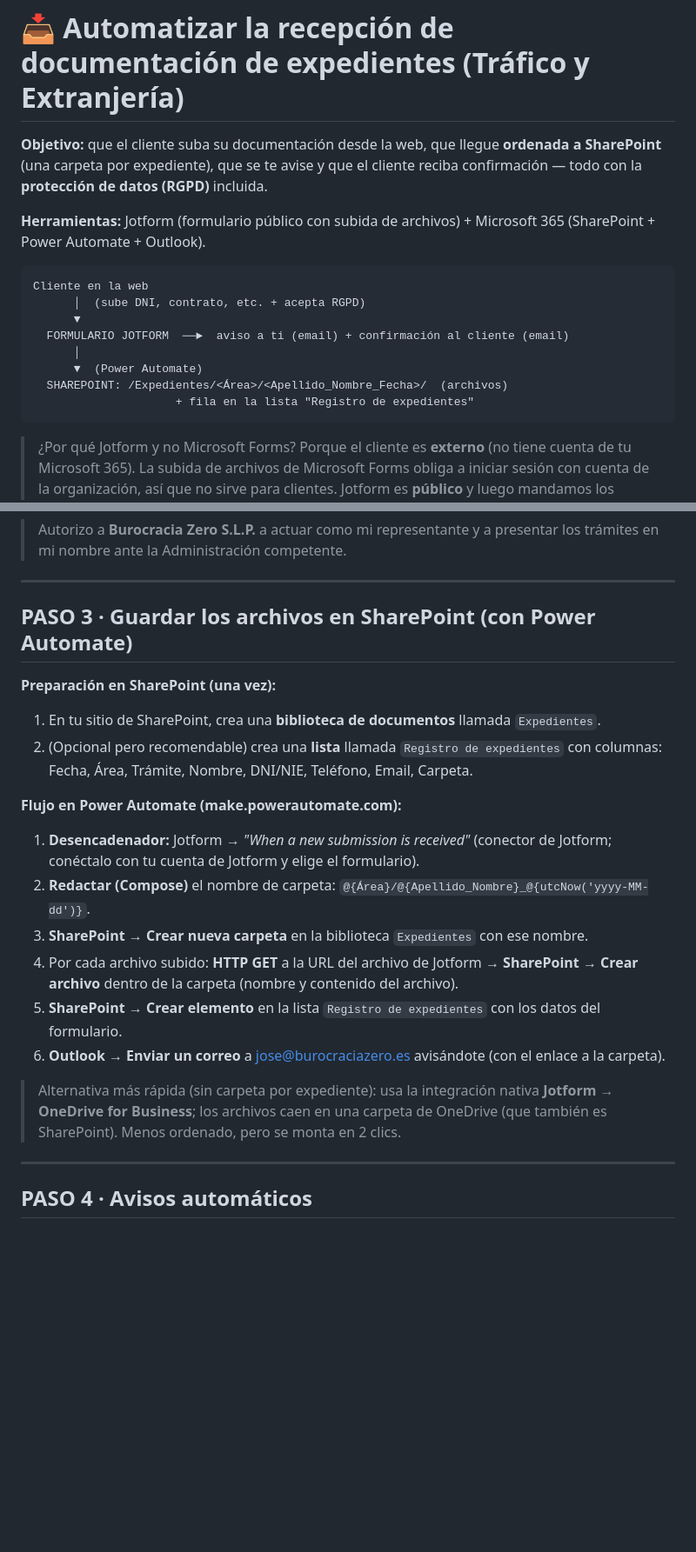
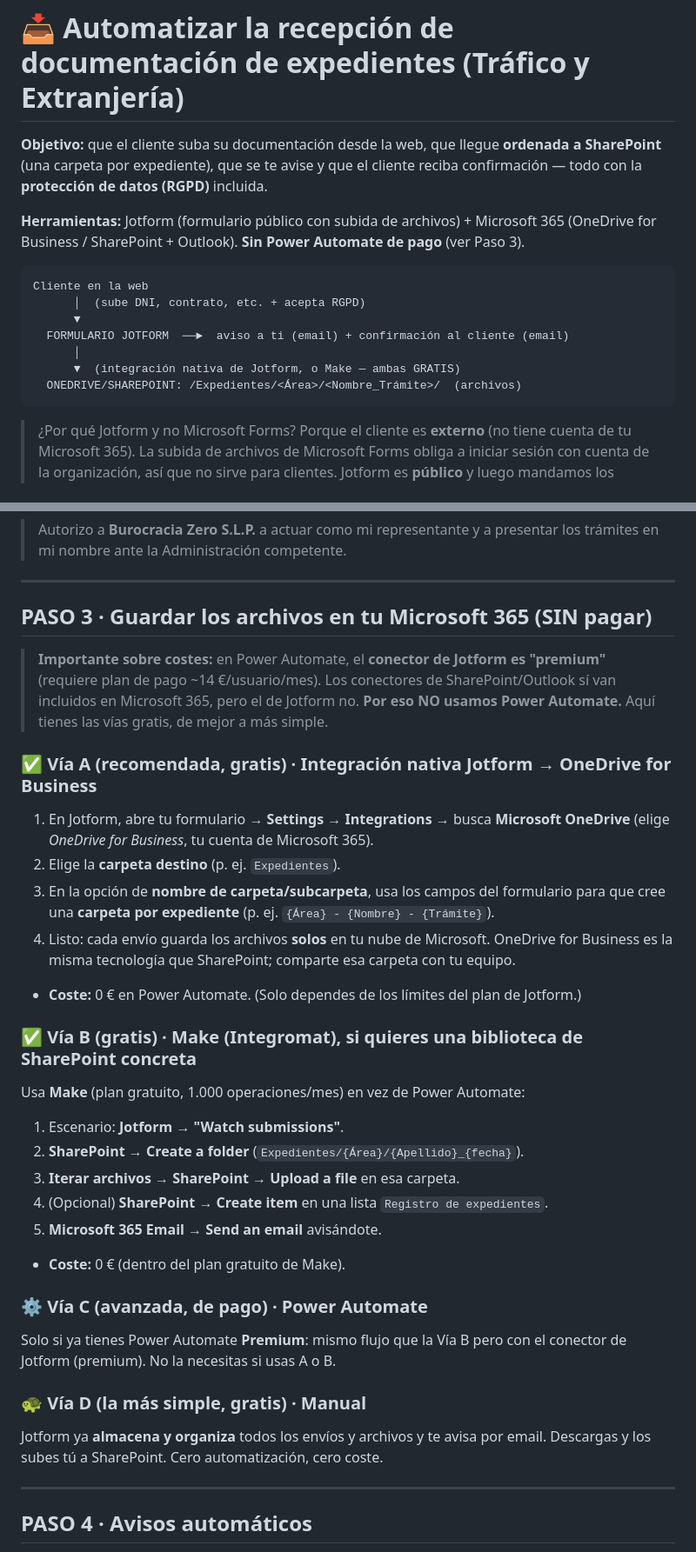
Before and after one commit to jffr18-pixel/cloud-utils, a Markdown page: AUTOMATIZACION-EXPEDIENTES.md, 2 parts joined by grey strips. Shown at 87% size. GitHub-like rendering; blank space fills up the shorter version.

Commit message:
Automatizacion: evitar el coste de Power Automate (vias gratis)
Reescribe el Paso 3 para que el guardado en Microsoft 365 NO dependa de Power
Automate (cuyo conector de Jotform es premium/de pago):
- Via A (recomendada, gratis): integracion nativa Jotform -> OneDrive for Business.
- Via B (gratis): Make (plan gratuito) -> SharePoint.
- Via C: Power Automate solo como opcion avanzada de pago.
- Via D: manual (Jotform + descarga).

Co-Authored-By: Claude Opus 4.8 <noreply@anthropic.com>
Claude-Session: https://claude.ai/code/session_018bpxGGR2wCfBN3o1KT3GFA

````diff
--- a/AUTOMATIZACION-EXPEDIENTES.md
+++ b/AUTOMATIZACION-EXPEDIENTES.md
@@ -2,7 +2,7 @@
 
 **Objetivo:** que el cliente suba su documentación desde la web, que llegue **ordenada a SharePoint** (una carpeta por expediente), que se te avise y que el cliente reciba confirmación — todo con la **protección de datos (RGPD)** incluida.
 
-**Herramientas:** Jotform (formulario público con subida de archivos) + Microsoft 365 (SharePoint + Power Automate + Outlook).
+**Herramientas:** Jotform (formulario público con subida de archivos) + Microsoft 365 (OneDrive for Business / SharePoint + Outlook). **Sin Power Automate de pago** (ver Paso 3).
 
 ```
 Cliente en la web
@@ -10,9 +10,8 @@ Cliente en la web
       ▼
   FORMULARIO JOTFORM  ──►  aviso a ti (email) + confirmación al cliente (email)
       │
-      ▼  (Power Automate)
-  SHAREPOINT: /Expedientes/<Área>/<Apellido_Nombre_Fecha>/  (archivos)
-                     + fila en la lista "Registro de expedientes"
+      ▼  (integración nativa de Jotform, o Make — ambas GRATIS)
+  ONEDRIVE/SHAREPOINT: /Expedientes/<Área>/<Nombre_Trámite>/  (archivos)
 ```
 
 > ¿Por qué Jotform y no Microsoft Forms? Porque el cliente es **externo** (no tiene cuenta de tu Microsoft 365). La subida de archivos de Microsoft Forms obliga a iniciar sesión con cuenta de la organización, así que no sirve para clientes. Jotform es **público** y luego mandamos los archivos a tu SharePoint.
@@ -66,21 +65,31 @@ Cliente en la web
 
 ---
 
-## PASO 3 · Guardar los archivos en SharePoint (con Power Automate)
+## PASO 3 · Guardar los archivos en tu Microsoft 365 (SIN pagar)
 
-**Preparación en SharePoint (una vez):**
-1. En tu sitio de SharePoint, crea una **biblioteca de documentos** llamada `Expedientes`.
-2. (Opcional pero recomendable) crea una **lista** llamada `Registro de expedientes` con columnas: Fecha, Área, Trámite, Nombre, DNI/NIE, Teléfono, Email, Carpeta.
+> **Importante sobre costes:** en Power Automate, el **conector de Jotform es "premium"** (requiere plan de pago ~14 €/usuario/mes). Los conectores de SharePoint/Outlook sí van incluidos en Microsoft 365, pero el de Jotform no. **Por eso NO usamos Power Automate.** Aquí tienes las vías gratis, de mejor a más simple.
 
-**Flujo en Power Automate (make.powerautomate.com):**
-1. **Desencadenador:** Jotform → *"When a new submission is received"* (conector de Jotform; conéctalo con tu cuenta de Jotform y elige el formulario).
-2. **Redactar (Compose)** el nombre de carpeta: `@{Área}/@{Apellido_Nombre}_@{utcNow('yyyy-MM-dd')}`.
-3. **SharePoint → Crear nueva carpeta** en la biblioteca `Expedientes` con ese nombre.
-4. Por cada archivo subido: **HTTP GET** a la URL del archivo de Jotform → **SharePoint → Crear archivo** dentro de la carpeta (nombre y contenido del archivo).
-5. **SharePoint → Crear elemento** en la lista `Registro de expedientes` con los datos del formulario.
-6. **Outlook → Enviar un correo** a jose@burocraciazero.es avisándote (con el enlace a la carpeta).
+### ✅ Vía A (recomendada, gratis) · Integración nativa Jotform → OneDrive for Business
+1. En Jotform, abre tu formulario → **Settings → Integrations** → busca **Microsoft OneDrive** (elige *OneDrive for Business*, tu cuenta de Microsoft 365).
+2. Elige la **carpeta destino** (p. ej. `Expedientes`).
+3. En la opción de **nombre de carpeta/subcarpeta**, usa los campos del formulario para que cree una **carpeta por expediente** (p. ej. `{Área} - {Nombre} - {Trámite}`).
+4. Listo: cada envío guarda los archivos **solos** en tu nube de Microsoft. OneDrive for Business es la misma tecnología que SharePoint; comparte esa carpeta con tu equipo.
+- **Coste:** 0 € en Power Automate. (Solo dependes de los límites del plan de Jotform.)
 
-> Alternativa más rápida (sin carpeta por expediente): usa la integración nativa **Jotform → OneDrive for Business**; los archivos caen en una carpeta de OneDrive (que también es SharePoint). Menos ordenado, pero se monta en 2 clics.
+### ✅ Vía B (gratis) · Make (Integromat), si quieres una biblioteca de SharePoint concreta
+Usa **Make** (plan gratuito, 1.000 operaciones/mes) en vez de Power Automate:
+1. Escenario: **Jotform → "Watch submissions"**.
+2. **SharePoint → Create a folder** (`Expedientes/{Área}/{Apellido}_{fecha}`).
+3. **Iterar archivos → SharePoint → Upload a file** en esa carpeta.
+4. (Opcional) **SharePoint → Create item** en una lista `Registro de expedientes`.
+5. **Microsoft 365 Email → Send an email** avisándote.
+- **Coste:** 0 € (dentro del plan gratuito de Make).
+
+### ⚙️ Vía C (avanzada, de pago) · Power Automate
+Solo si ya tienes Power Automate **Premium**: mismo flujo que la Vía B pero con el conector de Jotform (premium). No la necesitas si usas A o B.
+
+### 🐢 Vía D (la más simple, gratis) · Manual
+Jotform ya **almacena y organiza** todos los envíos y archivos y te avisa por email. Descargas y los subes tú a SharePoint. Cero automatización, cero coste.
 
 ---
 
````
